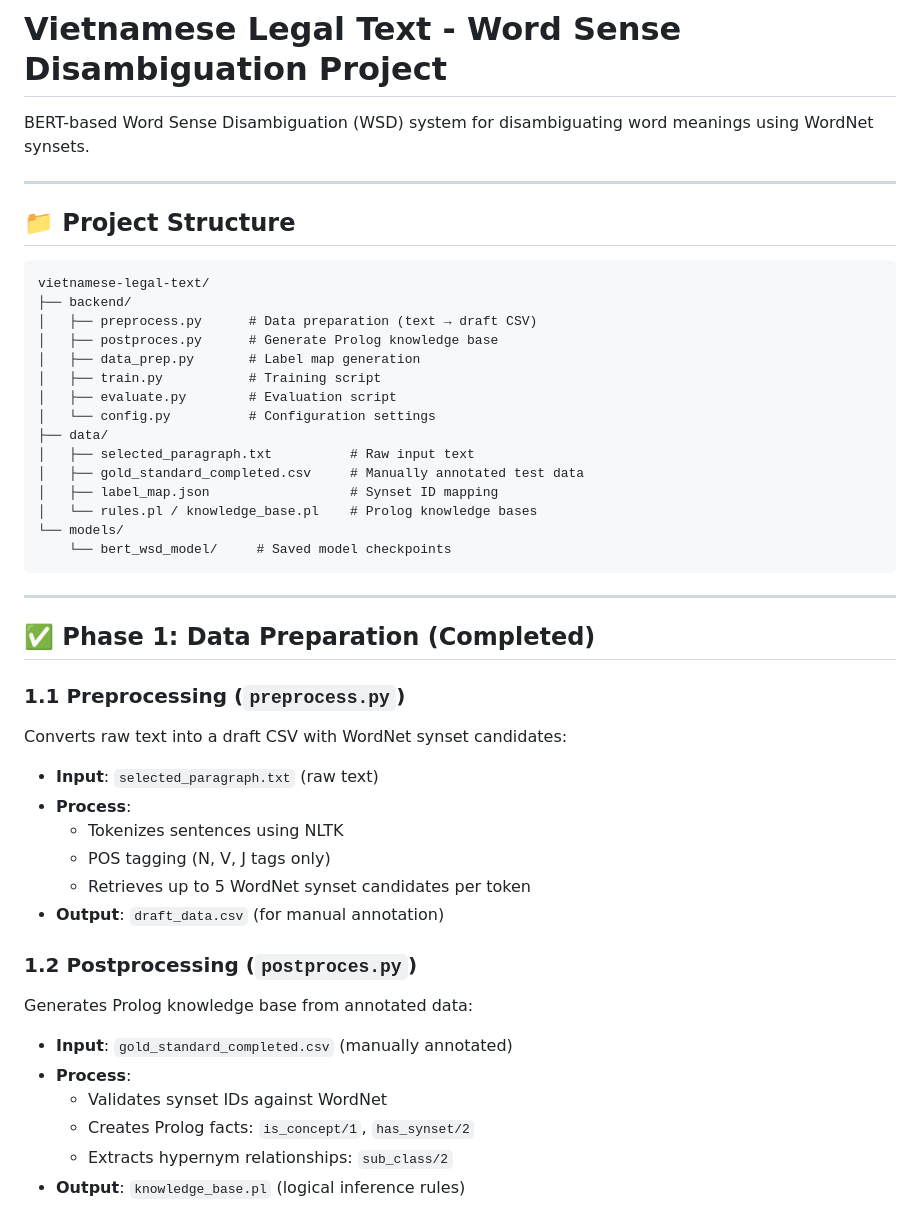
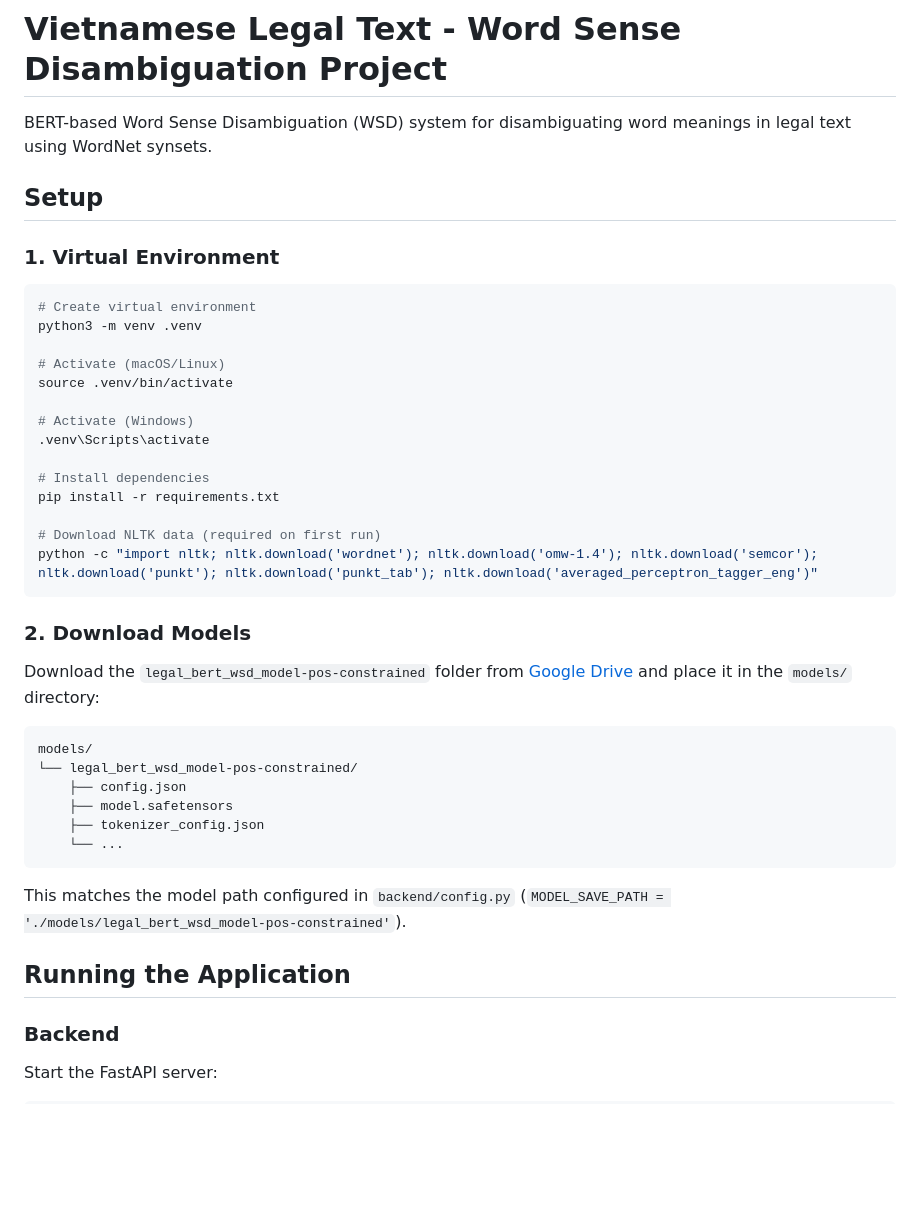
Before and after one commit to RyanNg1403/Vietnamese-AI-Law-Semantics, a Markdown page: README.md, the part around one of its changes. Rendered like a GitHub page; blank space fills up the shorter version.

````diff
--- a/README.md
+++ b/README.md
@@ -1,48 +1,46 @@
 # Vietnamese Legal Text - Word Sense Disambiguation Project
 
-BERT-based Word Sense Disambiguation (WSD) system for disambiguating word meanings using WordNet synsets.
+BERT-based Word Sense Disambiguation (WSD) system for disambiguating word meanings in legal text using WordNet synsets.
 
----
+## Setup
 
-## 📁 Project Structure
+### 1. Virtual Environment
+
+```bash
+# Create virtual environment
+python3 -m venv .venv
+
+# Activate (macOS/Linux)
+source .venv/bin/activate
+
+# Activate (Windows)
+.venv\Scripts\activate
+
+# Install dependencies
+pip install -r requirements.txt
+
+# Download NLTK data (required on first run)
+python -c "import nltk; nltk.download('wordnet'); nltk.download('omw-1.4'); nltk.download('semcor'); nltk.download('punkt'); nltk.download('punkt_tab'); nltk.download('averaged_perceptron_tagger_eng')"
+```
+
+### 2. Download Models
+
+Download the `legal_bert_wsd_model-pos-constrained` folder from [Google Drive](https://drive.google.com/drive/folders/1wERZZXeZAGtloVdAB4pOINZugpdYiwFK?usp=sharing) and place it in the `models/` directory:
 
 ```
-vietnamese-legal-text/
-├── backend/
-│   ├── preprocess.py      # Data preparation (text → draft CSV)
-│   ├── postproces.py      # Generate Prolog knowledge base
-│   ├── data_prep.py       # Label map generation
-│   ├── train.py           # Training script
-│   ├── evaluate.py        # Evaluation script
-│   └── config.py          # Configuration settings
-├── data/
-│   ├── selected_paragraph.txt          # Raw input text
-│   ├── gold_standard_completed.csv     # Manually annotated test data
-│   ├── label_map.json                  # Synset ID mapping
-│   └── rules.pl / knowledge_base.pl    # Prolog knowledge bases
-└── models/
-    └── bert_wsd_model/     # Saved model checkpoints
+models/
+└── legal_bert_wsd_model-pos-constrained/
+    ├── config.json
+    ├── model.safetensors
+    ├── tokenizer_config.json
+    └── ...
 ```
 
----
+This matches the model path configured in `backend/config.py` (`MODEL_SAVE_PATH = './models/legal_bert_wsd_model-pos-constrained'`).
 
-## ✅ Phase 1: Data Preparation (Completed)
+## Running the Application
 
-### 1.1 Preprocessing (`preprocess.py`)
-Converts raw text into a draft CSV with WordNet synset candidates:
-- **Input**: `selected_paragraph.txt` (raw text)
-- **Process**:
-  - Tokenizes sentences using NLTK
-  - POS tagging (N, V, J tags only)
-  - Retrieves up to 5 WordNet synset candidates per token
-- **Output**: `draft_data.csv` (for manual annotation)
+### Backend
 
-### 1.2 Postprocessing (`postproces.py`)
-Generates Prolog knowledge base from annotated data:
-- **Input**: `gold_standard_completed.csv` (manually annotated)
-- **Process**:
-  - Validates synset IDs against WordNet
-  - Creates Prolog facts: `is_concept/1`, `has_synset/2`
-  - Extracts hypernym relationships: `sub_class/2`
-- **Output**: `knowledge_base.pl` (logical inference rules)
+Start the FastAPI server:
 
````
Also changed, not shown: other parts of README.md (+54 -128 lines), frontend/README.md (deleted, +0 -44 lines).
